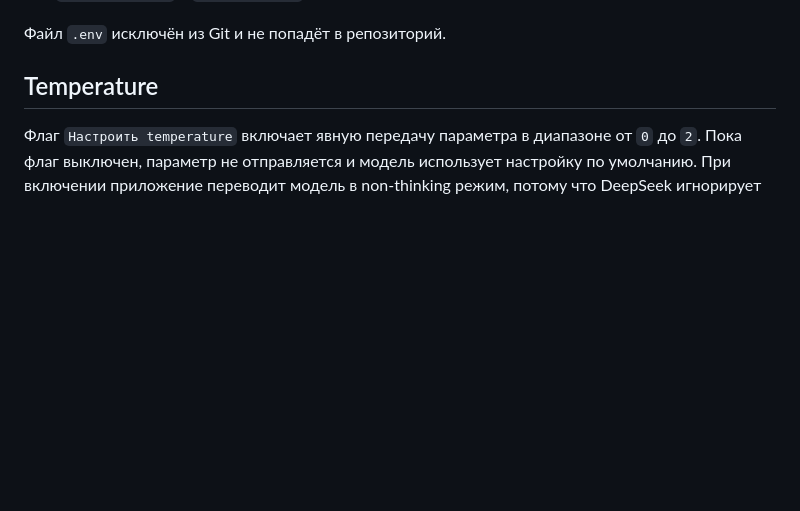
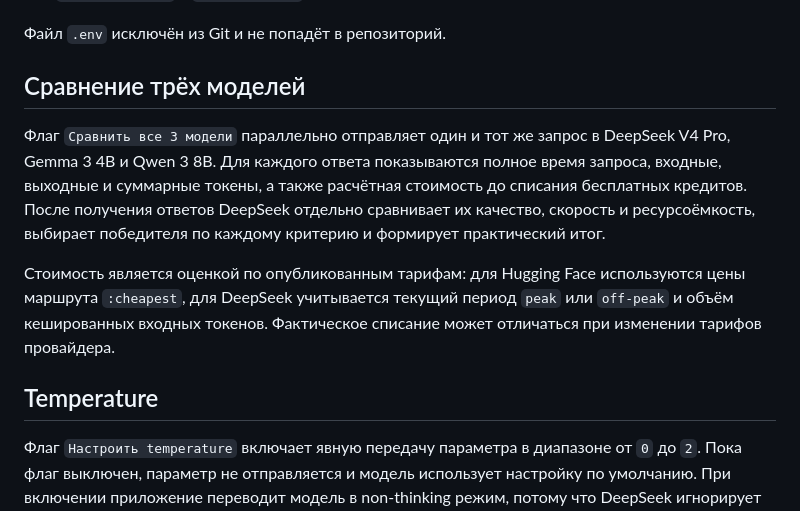
Before and after one commit to Nastushenka/ai_challenge, a Markdown page: README.md, the part around the change. Rendered like a GitHub page; blank space fills up the shorter version.

Commit message:
[Задание 5] Добавить сравнение метрик трёх моделей

```diff
--- a/README.md
+++ b/README.md
@@ -28,6 +28,20 @@ DeepSeek и Hugging Face используют отдельные ключи в
 - `HF_GEMMA_MODEL` и `HF_QWEN_MODEL` — идентификаторы моделей Hugging Face.
 
 Файл `.env` исключён из Git и не попадёт в репозиторий.
+
+## Сравнение трёх моделей
+
+Флаг `Сравнить все 3 модели` параллельно отправляет один и тот же запрос в
+DeepSeek V4 Pro, Gemma 3 4B и Qwen 3 8B. Для каждого ответа показываются полное
+время запроса, входные, выходные и суммарные токены, а также расчётная стоимость
+до списания бесплатных кредитов. После получения ответов DeepSeek отдельно
+сравнивает их качество, скорость и ресурсоёмкость, выбирает победителя по каждому
+критерию и формирует практический итог.
+
+Стоимость является оценкой по опубликованным тарифам: для Hugging Face
+используются цены маршрута `:cheapest`, для DeepSeek учитывается текущий период
+`peak` или `off-peak` и объём кешированных входных токенов. Фактическое списание
+может отличаться при изменении тарифов провайдера.
 
 ## Temperature
 
```
